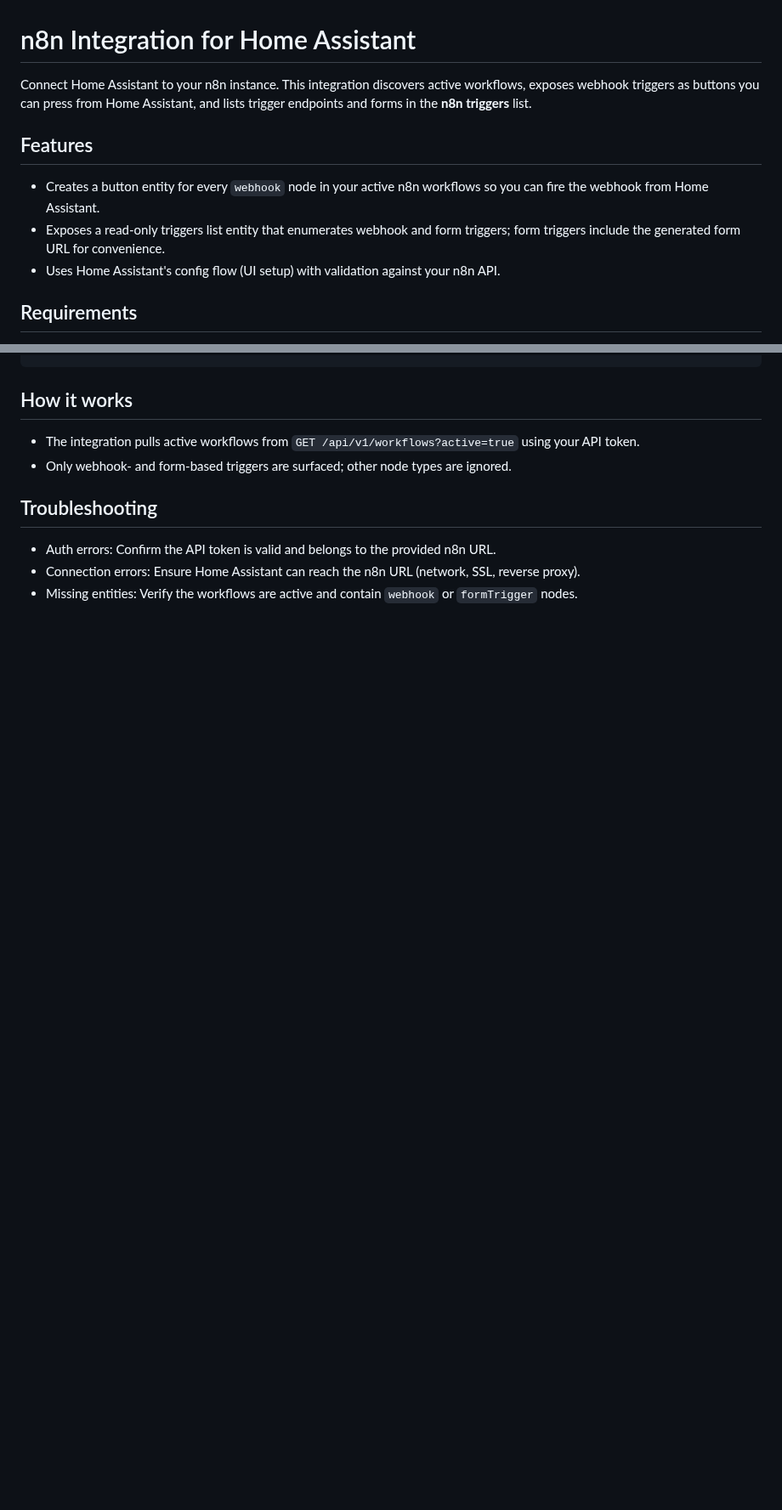
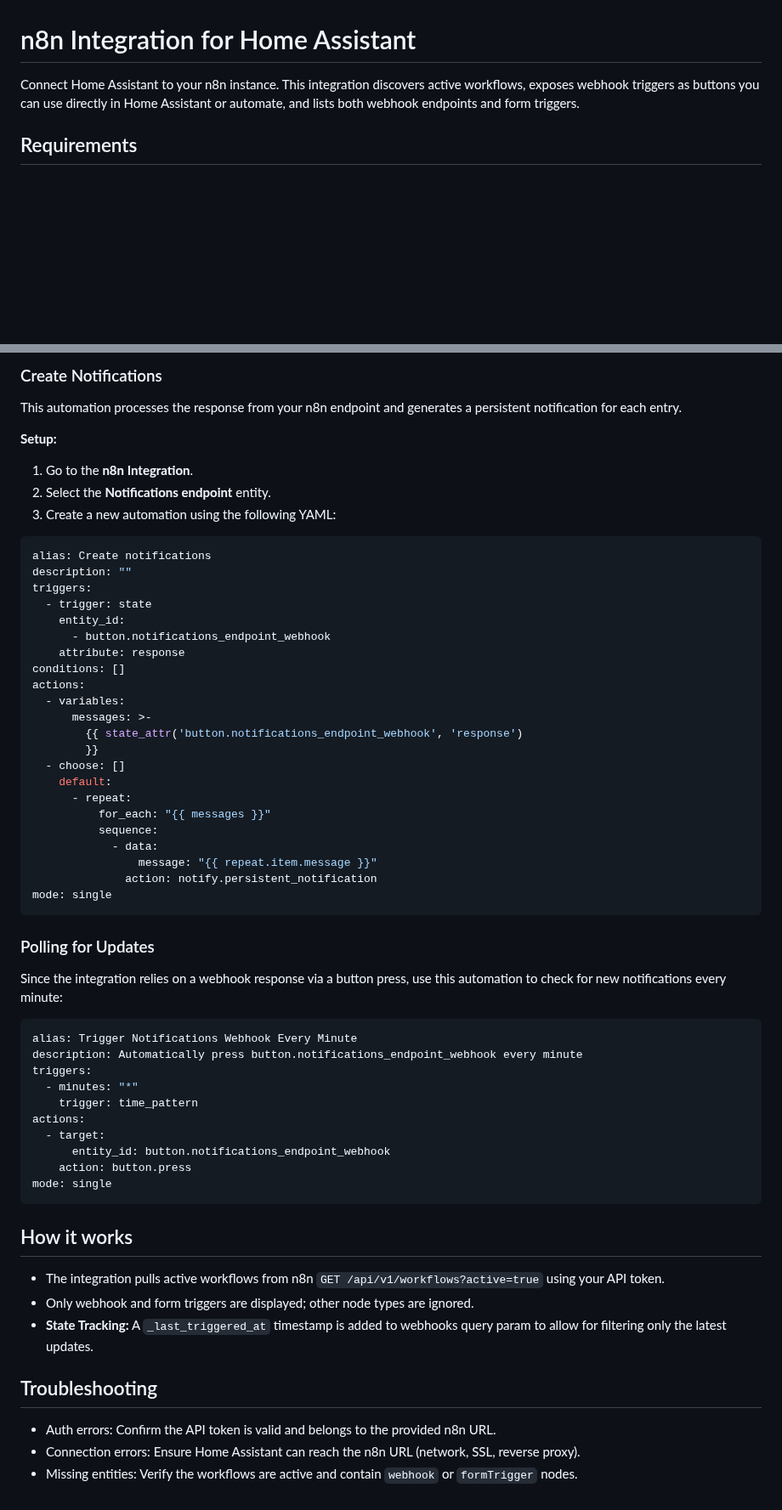
Before and after one commit to libstash/n8n-integration, a Markdown page: README.md, 2 parts joined by grey strips. Shown at 85% size. GitHub-like rendering; blank space fills up the shorter version.

````diff
--- a/README.md
+++ b/README.md
@@ -1,12 +1,6 @@
 # n8n Integration for Home Assistant
 
-Connect Home Assistant to your n8n instance. This integration discovers active workflows, exposes webhook triggers as buttons you can press from Home Assistant, and lists trigger endpoints and forms in the **n8n triggers** list.
-
-## Features
-
-- Creates a button entity for every `webhook` node in your active n8n workflows so you can fire the webhook from Home Assistant.
-- Exposes a read-only triggers list entity that enumerates webhook and form triggers; form triggers include the generated form URL for convenience.
-- Uses Home Assistant's config flow (UI setup) with validation against your n8n API.
+Connect Home Assistant to your n8n instance. This integration discovers active workflows, exposes webhook triggers as buttons you can use directly in Home Assistant or automate, and lists both webhook endpoints and form triggers.
 
 ## Requirements
 
@@ -53,9 +113,60 @@ Add a Markdown card that lists links to available form triggers:
+### Create Notifications
+
+This automation processes the response from your n8n endpoint and generates a persistent notification for each entry.
+
+**Setup:**
+
+1. Go to the **n8n Integration**.
+2. Select the **Notifications endpoint** entity.
+3. Create a new automation using the following YAML:
+
+```yaml
+alias: Create notifications
+description: ""
+triggers:
+  - trigger: state
+    entity_id:
+      - button.notifications_endpoint_webhook
+    attribute: response
+conditions: []
+actions:
+  - variables:
+      messages: >-
+        {{ state_attr('button.notifications_endpoint_webhook', 'response')
+        }}
+  - choose: []
+    default:
+      - repeat:
+          for_each: "{{ messages }}"
+          sequence:
+            - data:
+                message: "{{ repeat.item.message }}"
+              action: notify.persistent_notification
+mode: single
+```
+
+### Polling for Updates
+
+Since the integration relies on a webhook response via a button press, use this automation to check for new notifications every minute:
+
+```yaml
+alias: Trigger Notifications Webhook Every Minute
+description: Automatically press button.notifications_endpoint_webhook every minute
+triggers:
+  - minutes: "*"
+    trigger: time_pattern
+actions:
+  - target:
+      entity_id: button.notifications_endpoint_webhook
+    action: button.press
+mode: single
 ```
 
 ## How it works
 
-- The integration pulls active workflows from `GET /api/v1/workflows?active=true` using your API token.
-- Only webhook- and form-based triggers are surfaced; other node types are ignored.
+- The integration pulls active workflows from n8n `GET /api/v1/workflows?active=true` using your API token.
+- Only webhook and form triggers are displayed; other node types are ignored.
+- **State Tracking:** A `_last_triggered_at` timestamp is added to webhooks query param to allow for filtering only the latest updates.
 
 ## Troubleshooting
 
````
Also changed, not shown: other parts of README.md (+74 -8 lines), examples/Error handler workflow.png (added), examples/Notifications endpoint workflow.png (added), examples/Success or error form.png (added), examples/Success or error workflow.png (added), 5 other files.
